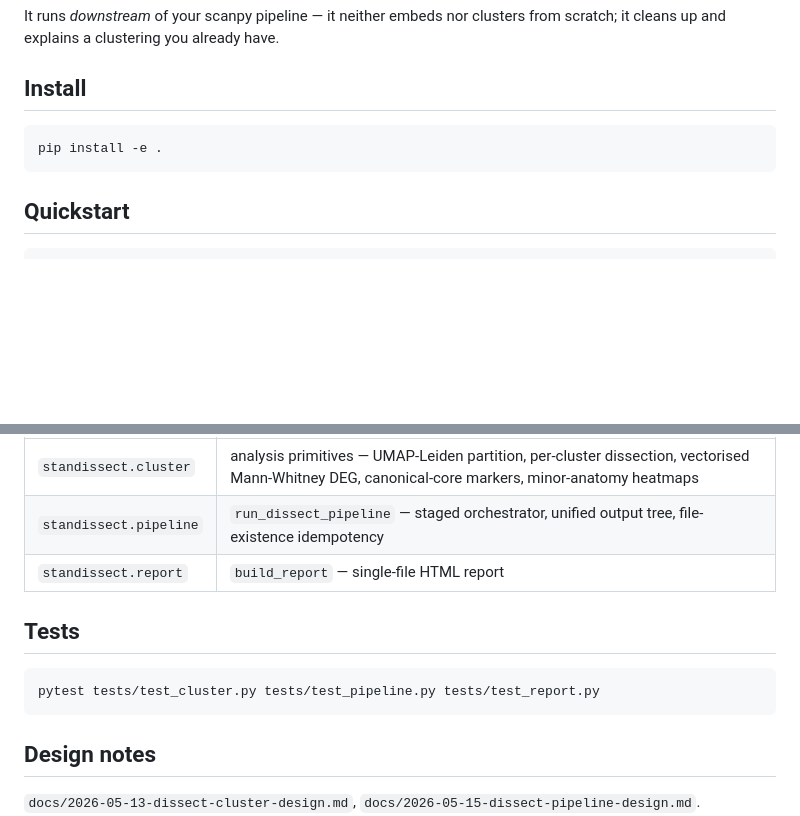
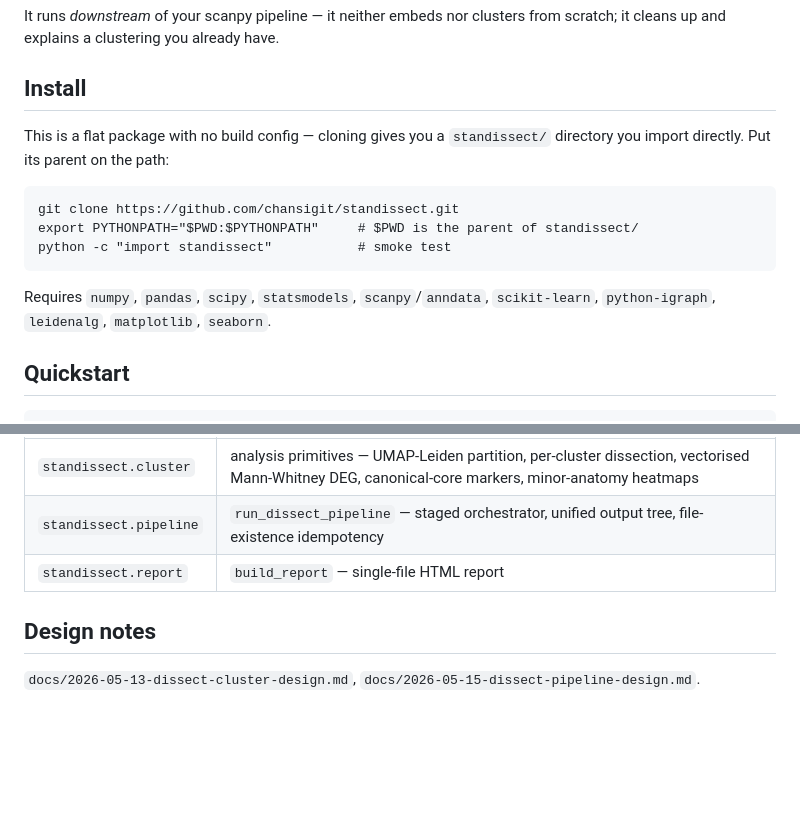
Before and after one commit to chansigit/standissect, a Markdown page: README.md, 2 parts joined by grey strips. Rendered like a GitHub page; blank space fills up the shorter version.

Commit message:
docs: sync README install/test instructions with flat layout
Replace 'pip install -e .' with a clone + PYTHONPATH recipe (no pyproject in
this snapshot) and list runtime deps; drop the Tests section since tests/ is no
longer in the repo.

Claude-Session: https://claude.ai/code/session_01HQezWbzAguggmbb9vBYVkr

````diff
--- a/README.md
+++ b/README.md
@@ -15,9 +15,17 @@ from scratch; it cleans up and explains a clustering you already have.
 
 ## Install
 
+This is a flat package with no build config — cloning gives you a `standissect/`
+directory you import directly. Put its parent on the path:
+
 ```
-pip install -e .
+git clone https://github.com/chansigit/standissect.git
+export PYTHONPATH="$PWD:$PYTHONPATH"     # $PWD is the parent of standissect/
+python -c "import standissect"           # smoke test
 ```
+
+Requires `numpy`, `pandas`, `scipy`, `statsmodels`, `scanpy`/`anndata`,
+`scikit-learn`, `python-igraph`, `leidenalg`, `matplotlib`, `seaborn`.
 
 ## Quickstart
 
@@ -147,12 +155,6 @@ its top genes, top drift, and verdict. `report.html` is what you actually open.
 | `standissect.pipeline` | `run_dissect_pipeline` — staged orchestrator, unified output tree, file-existence idempotency |
 | `standissect.report`   | `build_report` — single-file HTML report |
 
-## Tests
-
-```
-pytest tests/test_cluster.py tests/test_pipeline.py tests/test_report.py
-```
-
 ## Design notes
 
 `docs/2026-05-13-dissect-cluster-design.md`,
````
